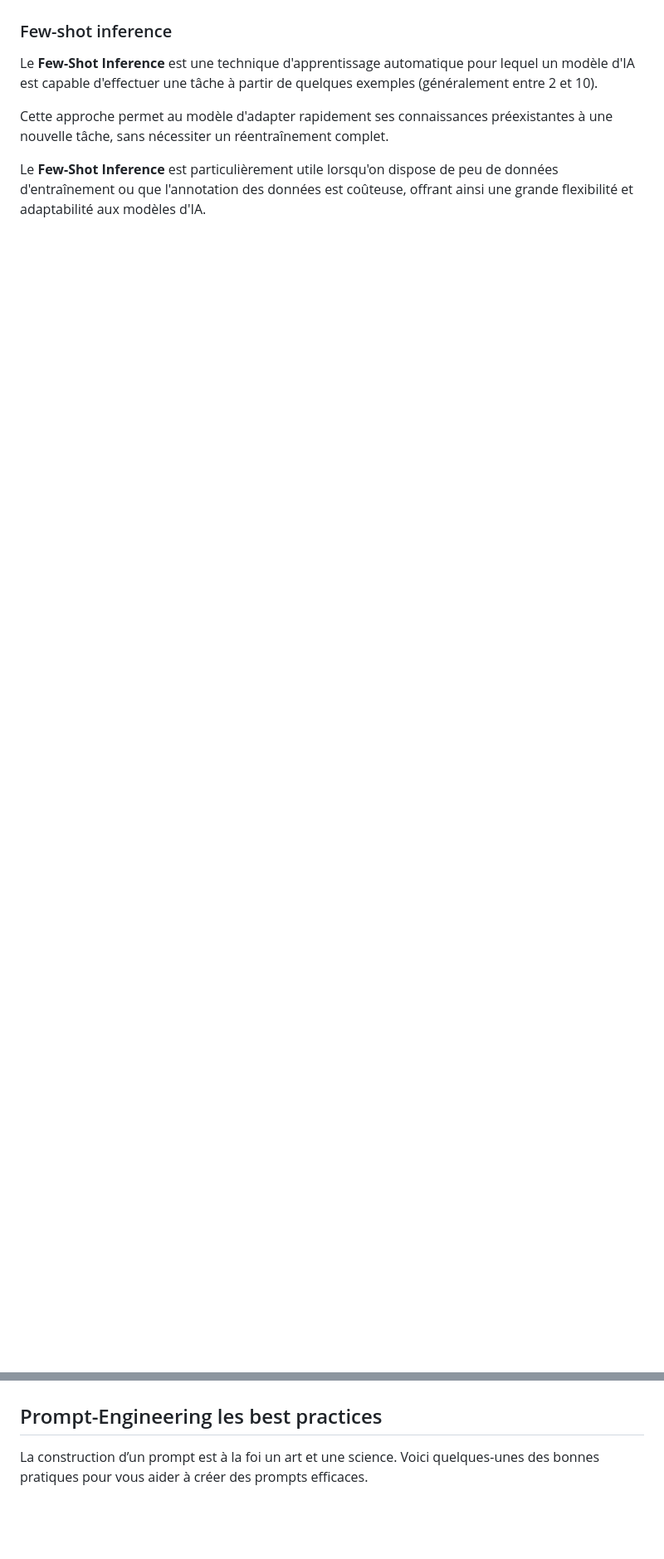
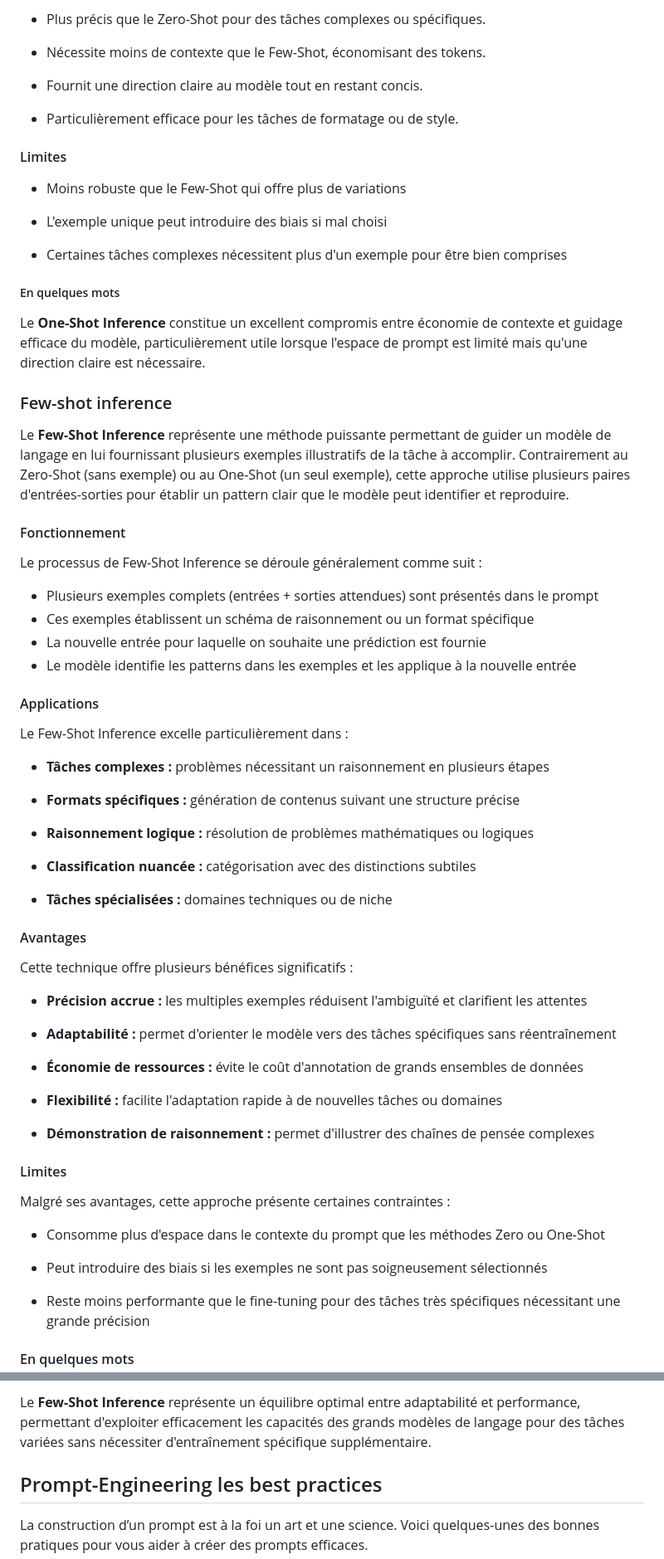
Before and after one commit to pi-2r/devoxxfr2025-tock-studio-IA-Gen, a Markdown page: step_7.md, 2 parts joined by grey strips. Shown: that part at 83% size. Drawn GitHub-style; blank space fills up the shorter version.

```diff
--- a/step_7.md
+++ b/step_7.md
@@ -227,16 +310,85 @@ Le modèle compare l'entrée avec l'unique exemple fourni pour prendre une déci
+- Plus précis que le Zero-Shot pour des tâches complexes ou spécifiques.
+
+- Nécessite moins de contexte que le Few-Shot, économisant des tokens.
+
+- Fournit une direction claire au modèle tout en restant concis.
+
+- Particulièrement efficace pour les tâches de formatage ou de style.
+
+#### Limites
+
+
+- Moins robuste que le Few-Shot qui offre plus de variations
+
+- L'exemple unique peut introduire des biais si mal choisi
+
+- Certaines tâches complexes nécessitent plus d'un exemple pour être bien comprises
+
+
+##### En quelques mots
+Le **One-Shot Inference** constitue un excellent compromis entre économie de contexte et guidage efficace du modèle,
+particulièrement utile lorsque l'espace de prompt est limité mais qu'une direction claire est nécessaire.
+
 
 
 ### Few-shot inference
 
-Le **Few-Shot Inference** est une technique d'apprentissage automatique pour lequel un modèle d'IA est capable d'effectuer
-une tâche à partir de quelques exemples (généralement entre 2 et 10).
+Le **Few-Shot Inference** représente une méthode puissante permettant de guider un modèle de langage en lui fournissant
+plusieurs exemples illustratifs de la tâche à accomplir. Contrairement au Zero-Shot (sans exemple) ou au One-Shot
+(un seul exemple), cette approche utilise plusieurs paires d'entrées-sorties pour établir un pattern clair que le modèle
+peut identifier et reproduire.
 
-Cette approche permet au modèle d'adapter rapidement ses connaissances préexistantes à une nouvelle tâche, sans
-nécessiter un réentraînement complet.
+#### Fonctionnement
 
-Le **Few-Shot Inference** est particulièrement utile lorsqu'on dispose de peu de données d'entraînement ou que l'annotation
-des données est coûteuse, offrant ainsi une grande flexibilité et adaptabilité aux modèles d'IA.
+Le processus de Few-Shot Inference se déroule généralement comme suit :
 
+- Plusieurs exemples complets (entrées + sorties attendues) sont présentés dans le prompt
+- Ces exemples établissent un schéma de raisonnement ou un format spécifique
+- La nouvelle entrée pour laquelle on souhaite une prédiction est fournie
+- Le modèle identifie les patterns dans les exemples et les applique à la nouvelle entrée
+
+#### Applications
+
+Le Few-Shot Inference excelle particulièrement dans :
+
+- **Tâches complexes :** problèmes nécessitant un raisonnement en plusieurs étapes
+
+- **Formats spécifiques :** génération de contenus suivant une structure précise
+
+- **Raisonnement logique :** résolution de problèmes mathématiques ou logiques
+
+- **Classification nuancée :** catégorisation avec des distinctions subtiles
+
+- **Tâches spécialisées :** domaines techniques ou de niche
+
+#### Avantages
+
+Cette technique offre plusieurs bénéfices significatifs :
+
+- **Précision accrue :** les multiples exemples réduisent l'ambiguïté et clarifient les attentes
+
+- **Adaptabilité :** permet d'orienter le modèle vers des tâches spécifiques sans réentraînement
+
+- **Économie de ressources :** évite le coût d'annotation de grands ensembles de données
+
+- **Flexibilité :** facilite l'adaptation rapide à de nouvelles tâches ou domaines
+
+- **Démonstration de raisonnement :** permet d'illustrer des chaînes de pensée complexes
+
+#### Limites
+Malgré ses avantages, cette approche présente certaines contraintes :
+
+- Consomme plus d'espace dans le contexte du prompt que les méthodes Zero ou One-Shot
+
+- Peut introduire des biais si les exemples ne sont pas soigneusement sélectionnés
+
+- Reste moins performante que le fine-tuning pour des tâches très spécifiques nécessitant une grande précision
+
+#### En quelques mots
+
+Le **Few-Shot Inference** représente un équilibre optimal entre adaptabilité et performance, permettant d'exploiter
+efficacement les capacités des grands modèles de langage pour des tâches variées sans nécessiter d'entraînement
+spécifique supplémentaire.
 
 ## Prompt-Engineering les best practices
 
```
Also changed, not shown: other parts of step_7.md (+94 -11 lines).
